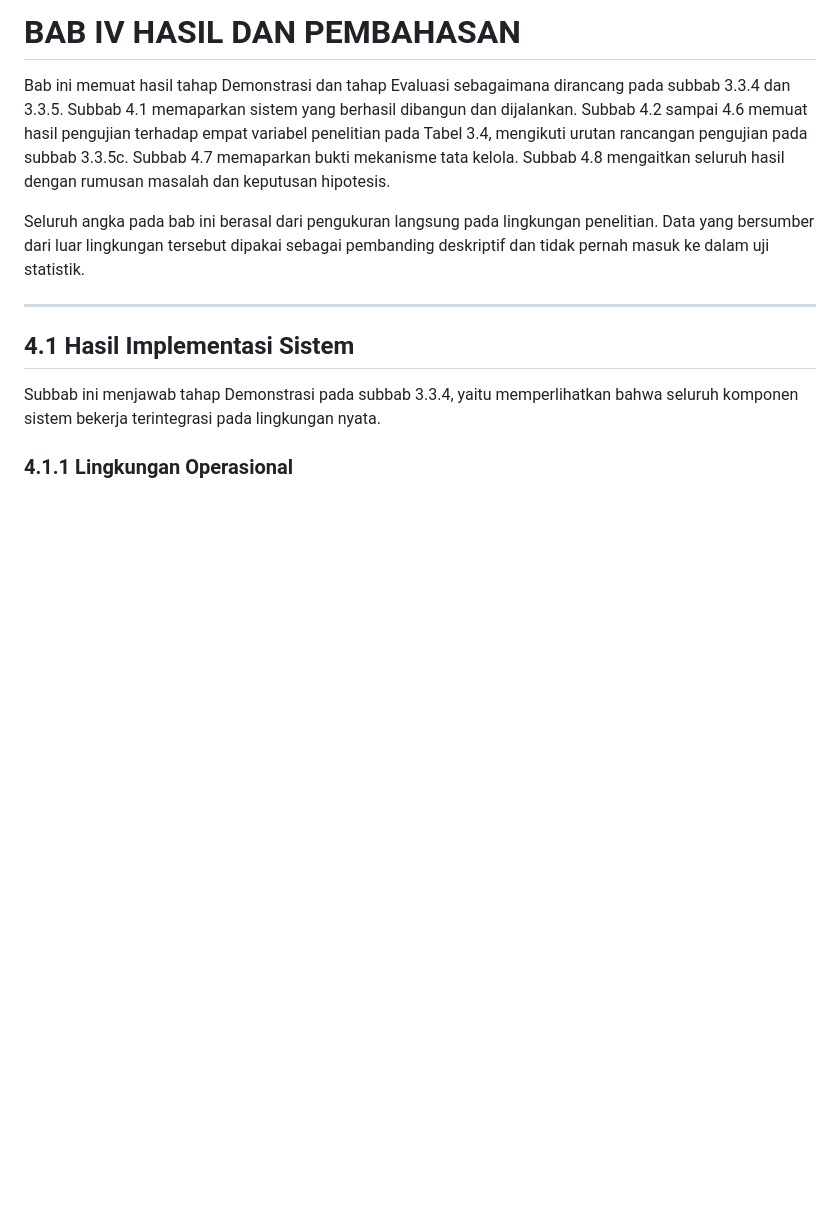
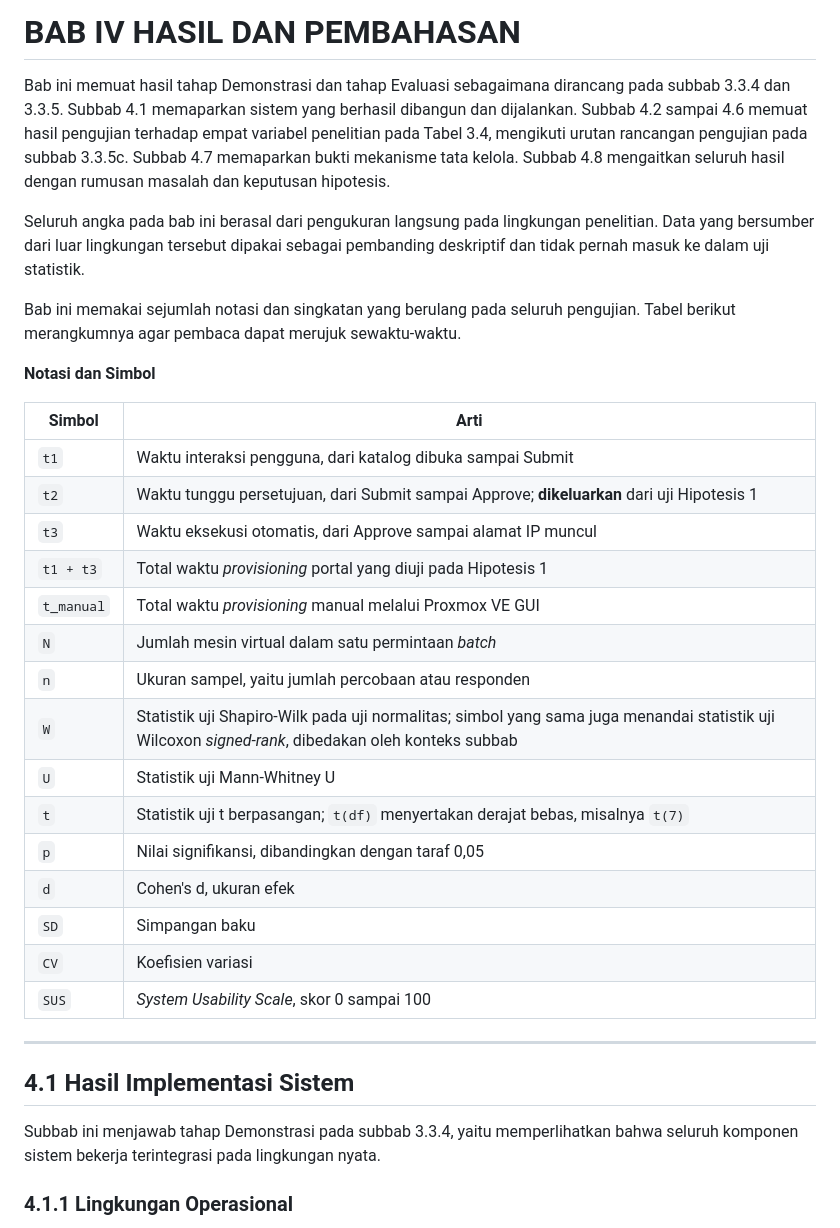
Before and after one commit to ardyxmr/skripsi, a Markdown page: presentation/bab4.md, the part around the change. Drawn GitHub-style; blank space fills up the shorter version.

```diff
--- a/presentation/bab4.md
+++ b/presentation/bab4.md
@@ -3,6 +3,28 @@
 Bab ini memuat hasil tahap Demonstrasi dan tahap Evaluasi sebagaimana dirancang pada subbab 3.3.4 dan 3.3.5. Subbab 4.1 memaparkan sistem yang berhasil dibangun dan dijalankan. Subbab 4.2 sampai 4.6 memuat hasil pengujian terhadap empat variabel penelitian pada Tabel 3.4, mengikuti urutan rancangan pengujian pada subbab 3.3.5c. Subbab 4.7 memaparkan bukti mekanisme tata kelola. Subbab 4.8 mengaitkan seluruh hasil dengan rumusan masalah dan keputusan hipotesis.
 
 Seluruh angka pada bab ini berasal dari pengukuran langsung pada lingkungan penelitian. Data yang bersumber dari luar lingkungan tersebut dipakai sebagai pembanding deskriptif dan tidak pernah masuk ke dalam uji statistik.
+
+Bab ini memakai sejumlah notasi dan singkatan yang berulang pada seluruh pengujian. Tabel berikut merangkumnya agar pembaca dapat merujuk sewaktu-waktu.
+
+**Notasi dan Simbol**
+
+| Simbol | Arti |
+|---|---|
+| `t1` | Waktu interaksi pengguna, dari katalog dibuka sampai Submit |
+| `t2` | Waktu tunggu persetujuan, dari Submit sampai Approve; **dikeluarkan** dari uji Hipotesis 1 |
+| `t3` | Waktu eksekusi otomatis, dari Approve sampai alamat IP muncul |
+| `t1 + t3` | Total waktu *provisioning* portal yang diuji pada Hipotesis 1 |
+| `t_manual` | Total waktu *provisioning* manual melalui Proxmox VE GUI |
+| `N` | Jumlah mesin virtual dalam satu permintaan *batch* |
+| `n` | Ukuran sampel, yaitu jumlah percobaan atau responden |
+| `W` | Statistik uji Shapiro-Wilk pada uji normalitas; simbol yang sama juga menandai statistik uji Wilcoxon *signed-rank*, dibedakan oleh konteks subbab |
+| `U` | Statistik uji Mann-Whitney U |
+| `t` | Statistik uji t berpasangan; `t(df)` menyertakan derajat bebas, misalnya `t(7)` |
+| `p` | Nilai signifikansi, dibandingkan dengan taraf 0,05 |
+| `d` | Cohen's d, ukuran efek |
+| `SD` | Simpangan baku |
+| `CV` | Koefisien variasi |
+| `SUS` | *System Usability Scale*, skor 0 sampai 100 |
 
 ---
 
```
